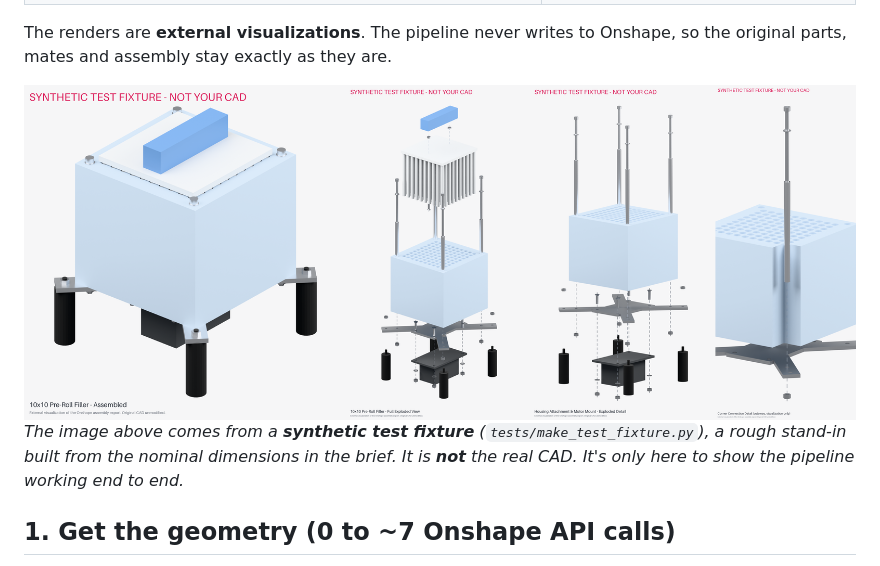
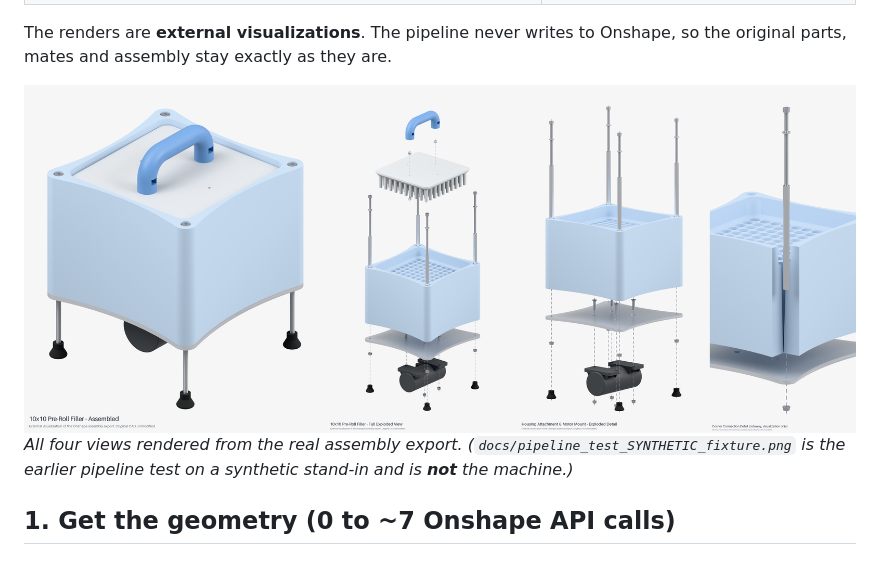
Before and after one commit to new-aige-codez/onshape_explode_view, a Markdown page: README.md, the part around the change. Rendered like a GitHub page; pictures changed too: docs/views_overview.png (added).

```diff
--- a/README.md
+++ b/README.md
@@ -16,10 +16,9 @@ This turns an export of the Onshape assembly for the 10×10 pre-roll filling mac
 The renders are **external visualizations**. The pipeline never writes to Onshape, so the
 original parts, mates and assembly stay exactly as they are.
 
-![pipeline test](docs/pipeline_test_SYNTHETIC_fixture.png)
-*The image above comes from a **synthetic test fixture** (`tests/make_test_fixture.py`), a rough
-stand-in built from the nominal dimensions in the brief. It is **not** the real CAD. It's only here
-to show the pipeline working end to end.*
+![views](docs/views_overview.png)
+*All four views rendered from the real assembly export. (`docs/pipeline_test_SYNTHETIC_fixture.png` is the
+earlier pipeline test on a synthetic stand-in and is **not** the machine.)*
 
 ## 1. Get the geometry (0 to ~7 Onshape API calls)
 
```
Also changed, not shown: out/bom.md (added, +22 -0 lines), out/report.md (added, +133 -0 lines), out/corner_fastener_detail.png (added), out/full_exploded_isometric.png (added), out/motor_mount_exploded.png (added), 5 other files.
